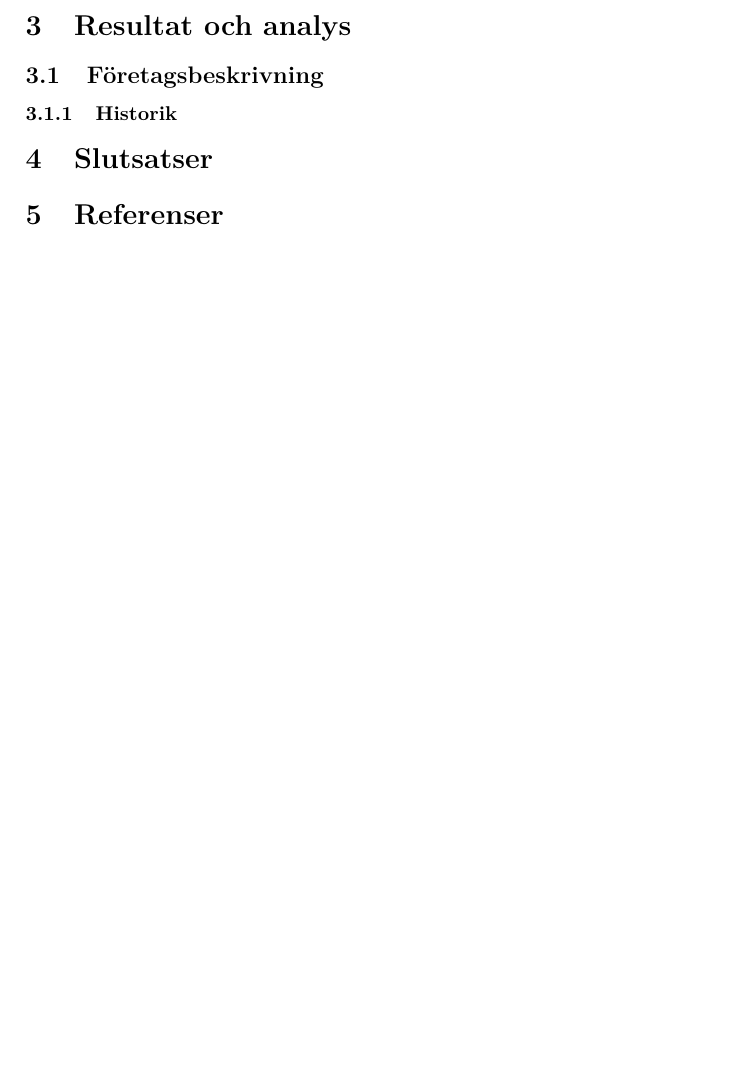
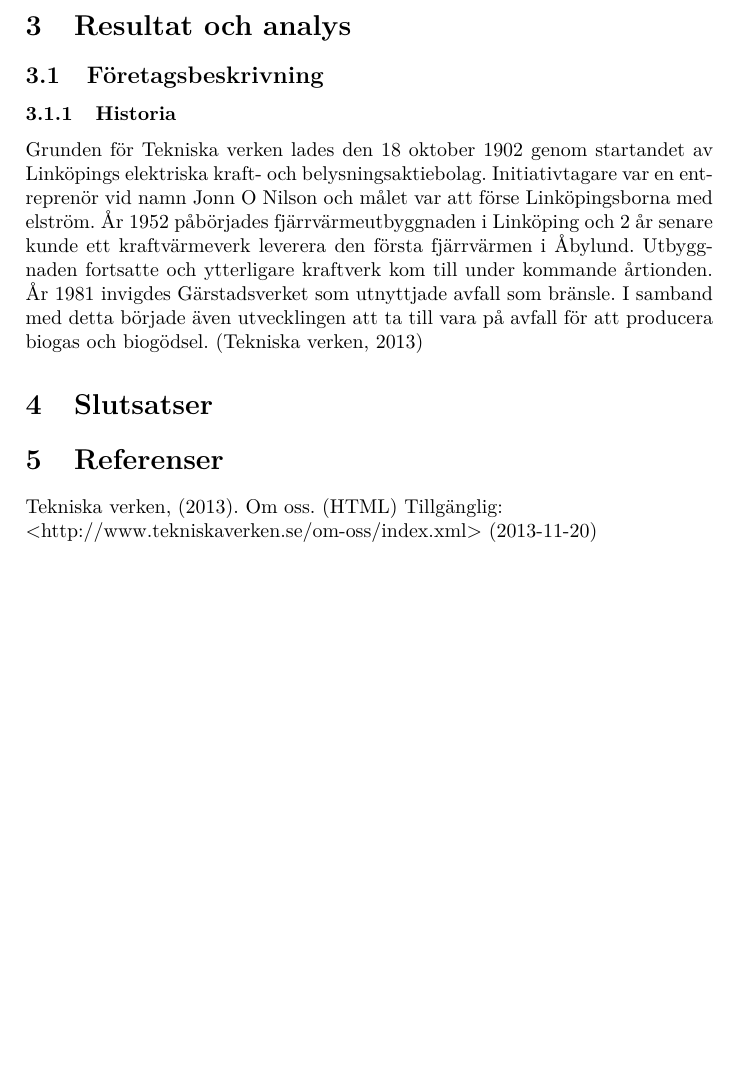
Before and after one commit to noraply/TEAE01, a LaTeX document (rapport/TEAE01_rapport.tex): part of page 3 of 3, cut so that both start at the same text, the shorter picture padded with empty space. Compiled offline with pdfLaTeX.

Commit message:
Skrev historia

```diff
--- a/rapport/TEAE01_rapport.tex
+++ b/rapport/TEAE01_rapport.tex
@@ -53,14 +53,28 @@
 
 \section{Resultat och analys}
 \subsection{Företagsbeskrivning}
-\subsubsection{Historik}
-
+\subsubsection{Historia}
+Grunden för Tekniska verken lades den 18 oktober 1902 genom startandet av
+Linköpings elektriska kraft- och belysningsaktiebolag. Initiativtagare var en
+entreprenör vid namn Jonn O Nilson och målet var att förse Linköpingsborna med
+elström. År 1952 påbörjades fjärrvärmeutbyggnaden i Linköping och 2 år senare
+kunde ett kraftvärmeverk leverera den första fjärrvärmen i Åbylund. Utbyggnaden
+fortsatte och ytterligare kraftverk kom till under kommande årtionden. År 1981
+invigdes Gärstadsverket som utnyttjade avfall som bränsle. I samband med detta
+började även utvecklingen att ta till vara på avfall för att producera biogas
+och biogödsel. (Tekniska verken, 2013)
 
 
 \section{Slutsatser}
 
 \section{Referenser}
-
+%% Här placeras referenser enligt Harvard metoden. Skall vara alfabetiskt, för
+%% övrig info se harvard-lathunden.
+%%
+%% Vi bör bestämma om vi ska länka varje enskild liten del av hemsidan eller
+%% bara referera till deras ``Om oss''
+Tekniska verken, (2013). Om oss. (HTML) Tillgänglig: \newline
+<http://www.tekniskaverken.se/om-oss/index.xml> (2013-11-20)
 
 \end{document}
 
```
